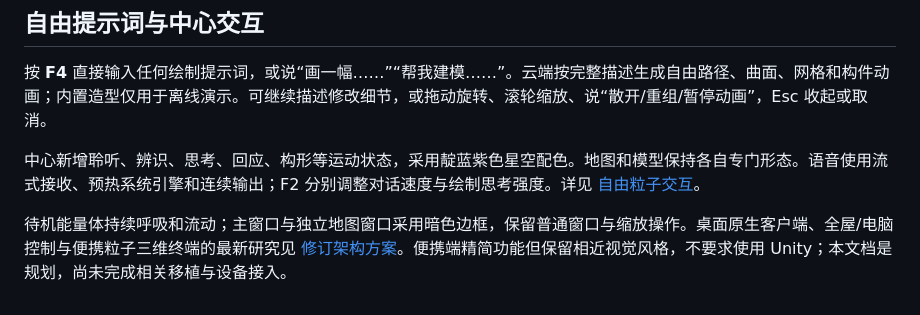
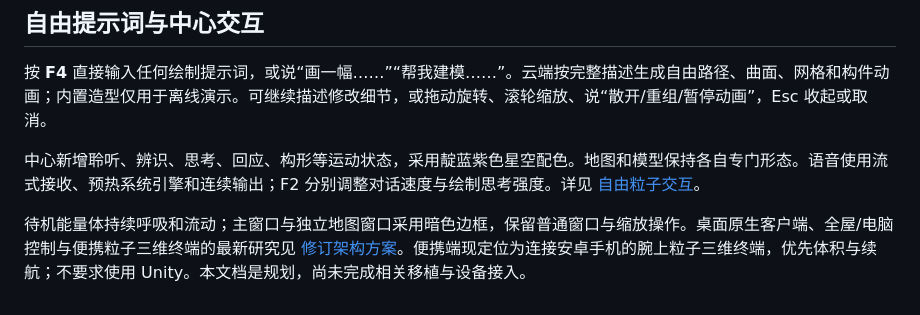
Before and after one commit to GXmind/JARVIS-OS, a Markdown page: README.md, the part around the change. GitHub-like rendering.

```diff
--- a/README.md
+++ b/README.md
@@ -160,4 +160,4 @@ F9 开关本机摄像头手势：捏合拖动、食指旋转、双手捏合开
 中心新增聆听、辨识、思考、回应、构形等运动状态，采用靛蓝紫色星空配色。地图和模型保持各自专门形态。语音使用流式接收、预热系统引擎和连续输出；F2 分别调整对话速度与绘制思考强度。详见 [自由粒子交互](docs/center-actions.md)。
 
 
-待机能量体持续呼吸和流动；主窗口与独立地图窗口采用暗色边框，保留普通窗口与缩放操作。桌面原生客户端、全屋/电脑控制与便携粒子三维终端的最新研究见 [修订架构方案](docs/client-and-portable-architecture.md)。便携端精简功能但保留相近视觉风格，不要求使用 Unity；本文档是规划，尚未完成相关移植与设备接入。
+待机能量体持续呼吸和流动；主窗口与独立地图窗口采用暗色边框，保留普通窗口与缩放操作。桌面原生客户端、全屋/电脑控制与便携粒子三维终端的最新研究见 [修订架构方案](docs/client-and-portable-architecture.md)。便携端现定位为连接安卓手机的腕上粒子三维终端，优先体积与续航；不要求使用 Unity。本文档是规划，尚未完成相关移植与设备接入。
```
Also changed, not shown: docs/architecture.md (+1 -1 lines), docs/client-and-portable-architecture.md (+49 -31 lines).
